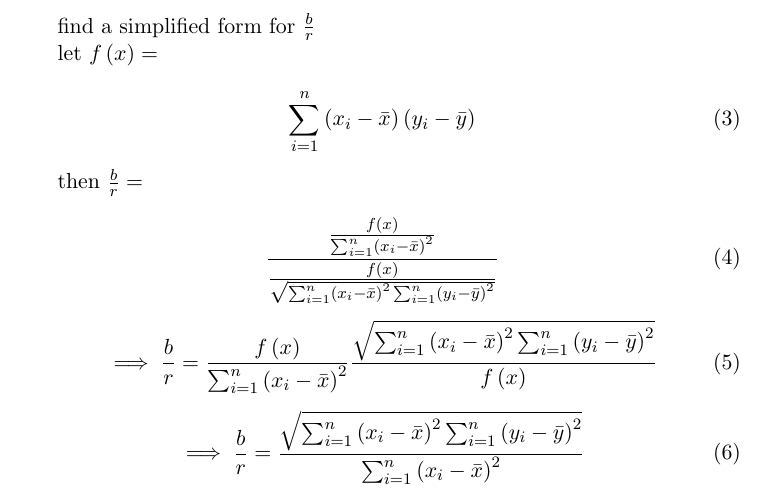
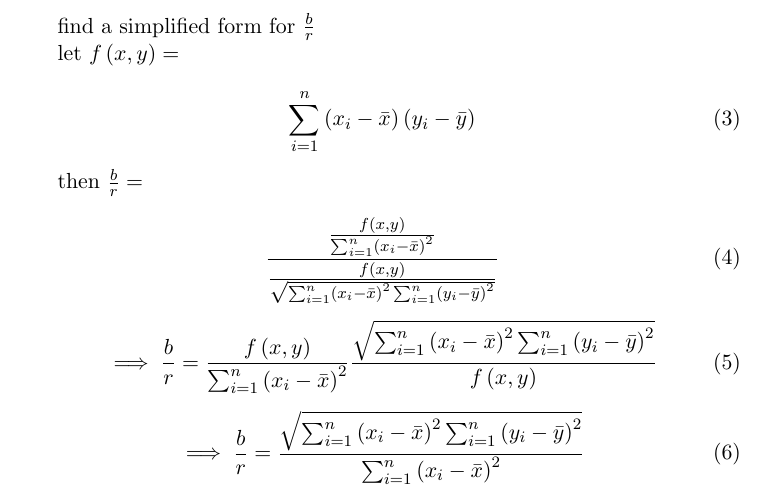
Before and after one commit to jhancock1975/basic-python-stats, a LaTeX document (prob-set-6/correlation-and-regression.tex): part of page 1 of 2, cut so that both start at the same text. Compiled offline with pdfLaTeX.

Commit message:
fix function parameters

```diff
--- a/prob-set-6/correlation-and-regression.tex
+++ b/prob-set-6/correlation-and-regression.tex
@@ -28,7 +28,7 @@ r =
 
 find a simplified form for $\frac{b}{r}$
 
-let $f\left( x \right ) = $
+let $f\left( x,y \right ) = $
 
 \begin{equation}
   \sum_{i=1}^n \left(x_i - \bar{x}\right)\left(y_i - \bar{y}\right)
@@ -38,10 +38,10 @@ then $\frac{b}{r} = $
 
 \begin{equation}
   \frac{
-    \frac { f \left(x\right) } { \sum_{i=1}^n \left(x_i - \bar{x} \right)^2 }
+    \frac { f \left( x,y \right) } { \sum_{i=1}^n \left(x_i - \bar{x} \right)^2 }
     }
     {\frac
-      { f \left(x\right) }
+      { f \left( x,y \right) }
       {
         \sqrt{\sum_{i=1}^n \left(x_i - \bar{x} \right)^2
         \sum_{i=1}^n \left(y_i - \bar{y} \right)^2 }
@@ -53,12 +53,12 @@ then $\frac{b}{r} = $
 \begin{equation}
 \implies
 \frac{b}{r} =
-  \frac { f \left(x\right) } { \sum_{i=1}^n \left(x_i - \bar{x} \right)^2 }
+  \frac { f \left( x, y \right) } { \sum_{i=1}^n \left(x_i - \bar{x} \right)^2 }
   \frac  {
         \sqrt{\sum_{i=1}^n \left(x_i - \bar{x} \right)^2
         \sum_{i=1}^n \left(y_i - \bar{y} \right)^2 }
       }
-      { f \left(x\right) }
+      { f \left( x, y \right) }
 \end{equation}
 
 \begin{equation}
```
Also changed, not shown: prob-set-6/correlation-and-regression.pdf.
